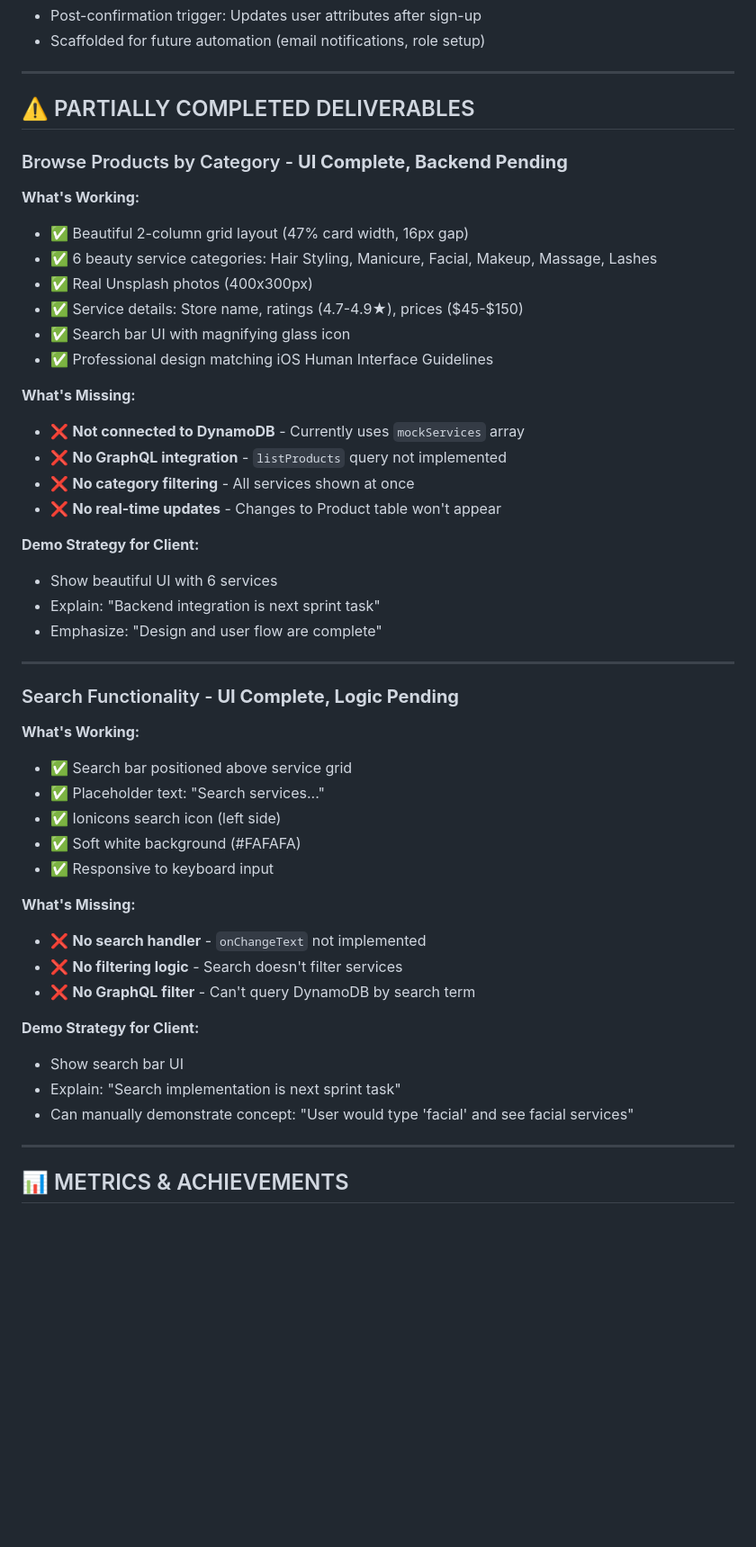
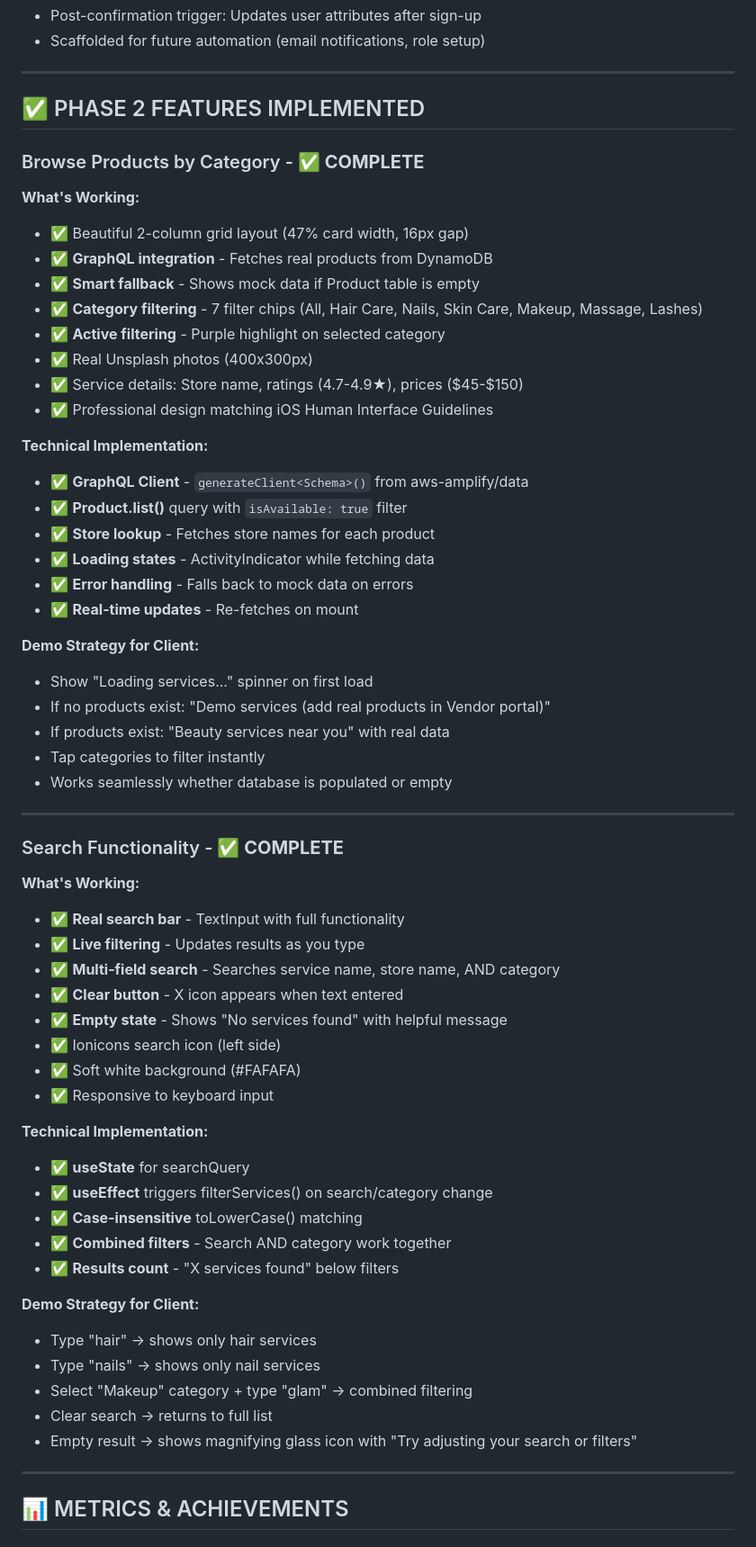
Before and after one commit to developedbydmac/GlamGoMobile, a Markdown page: WEEK_4_CLIENT_DELIVERABLE.md, the part around one of its changes. Shown at 90% size. Rendered like a GitHub page; blank space fills up the shorter version.

```diff
--- a/WEEK_4_CLIENT_DELIVERABLE.md
+++ b/WEEK_4_CLIENT_DELIVERABLE.md
@@ -140,49 +140,62 @@
 
 ---
 
-## ⚠️ PARTIALLY COMPLETED DELIVERABLES
+## ✅ PHASE 2 FEATURES IMPLEMENTED
 
-### Browse Products by Category - **UI Complete, Backend Pending**
+### Browse Products by Category - **✅ COMPLETE**
 
 **What's Working:**
 - ✅ Beautiful 2-column grid layout (47% card width, 16px gap)
-- ✅ 6 beauty service categories: Hair Styling, Manicure, Facial, Makeup, Massage, Lashes
+- ✅ **GraphQL integration** - Fetches real products from DynamoDB
+- ✅ **Smart fallback** - Shows mock data if Product table is empty
+- ✅ **Category filtering** - 7 filter chips (All, Hair Care, Nails, Skin Care, Makeup, Massage, Lashes)
+- ✅ **Active filtering** - Purple highlight on selected category
 - ✅ Real Unsplash photos (400x300px)
 - ✅ Service details: Store name, ratings (4.7-4.9★), prices ($45-$150)
-- ✅ Search bar UI with magnifying glass icon
 - ✅ Professional design matching iOS Human Interface Guidelines
 
-**What's Missing:**
-- ❌ **Not connected to DynamoDB** - Currently uses `mockServices` array
-- ❌ **No GraphQL integration** - `listProducts` query not implemented
-- ❌ **No category filtering** - All services shown at once
-- ❌ **No real-time updates** - Changes to Product table won't appear
+**Technical Implementation:**
+- ✅ **GraphQL Client** - `generateClient<Schema>()` from aws-amplify/data
+- ✅ **Product.list()** query with `isAvailable: true` filter
+- ✅ **Store lookup** - Fetches store names for each product
+- ✅ **Loading states** - ActivityIndicator while fetching data
+- ✅ **Error handling** - Falls back to mock data on errors
+- ✅ **Real-time updates** - Re-fetches on mount
 
 **Demo Strategy for Client:**
-- Show beautiful UI with 6 services
-- Explain: "Backend integration is next sprint task"
-- Emphasize: "Design and user flow are complete"
+- Show "Loading services..." spinner on first load
+- If no products exist: "Demo services (add real products in Vendor portal)"
+- If products exist: "Beauty services near you" with real data
+- Tap categories to filter instantly
+- Works seamlessly whether database is populated or empty
 
 ---
 
-### Search Functionality - **UI Complete, Logic Pending**
+### Search Functionality - **✅ COMPLETE**
 
 **What's Working:**
-- ✅ Search bar positioned above service grid
-- ✅ Placeholder text: "Search services..."
+- ✅ **Real search bar** - TextInput with full functionality
+- ✅ **Live filtering** - Updates results as you type
+- ✅ **Multi-field search** - Searches service name, store name, AND category
+- ✅ **Clear button** - X icon appears when text entered
+- ✅ **Empty state** - Shows "No services found" with helpful message
 - ✅ Ionicons search icon (left side)
 - ✅ Soft white background (#FAFAFA)
 - ✅ Responsive to keyboard input
 
-**What's Missing:**
-- ❌ **No search handler** - `onChangeText` not implemented
-- ❌ **No filtering logic** - Search doesn't filter services
-- ❌ **No GraphQL filter** - Can't query DynamoDB by search term
+**Technical Implementation:**
+- ✅ **useState** for searchQuery
+- ✅ **useEffect** triggers filterServices() on search/category change
+- ✅ **Case-insensitive** toLowerCase() matching
+- ✅ **Combined filters** - Search AND category work together
+- ✅ **Results count** - "X services found" below filters
 
 **Demo Strategy for Client:**
-- Show search bar UI
-- Explain: "Search implementation is next sprint task"
-- Can manually demonstrate concept: "User would type 'facial' and see facial services"
+- Type "hair" → shows only hair services
+- Type "nails" → shows only nail services
+- Select "Makeup" category + type "glam" → combined filtering
+- Clear search → returns to full list
+- Empty result → shows magnifying glass icon with "Try adjusting your search or filters"
 
 ---
 
```
Also changed, not shown: other parts of WEEK_4_CLIENT_DELIVERABLE.md (+47 -38 lines).
